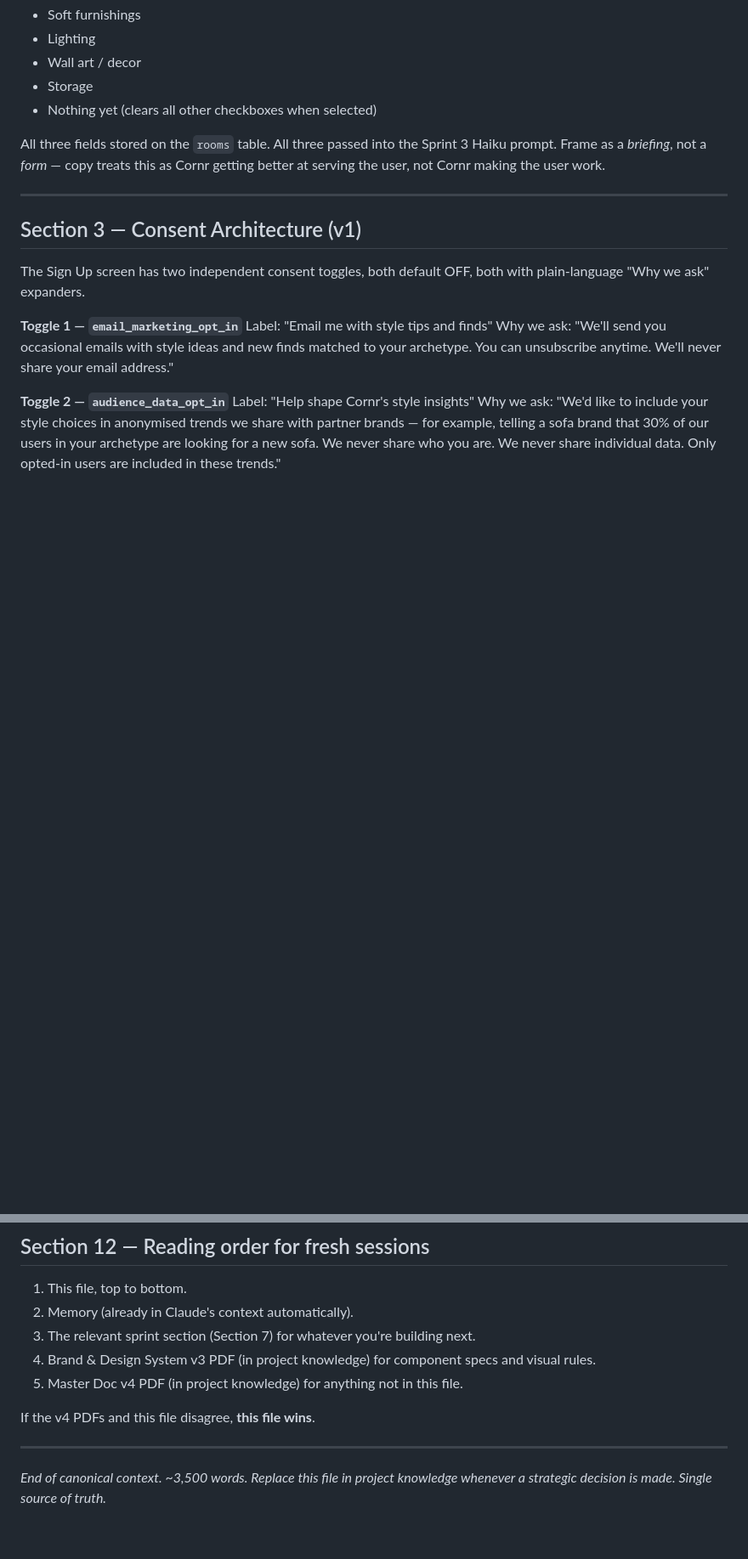
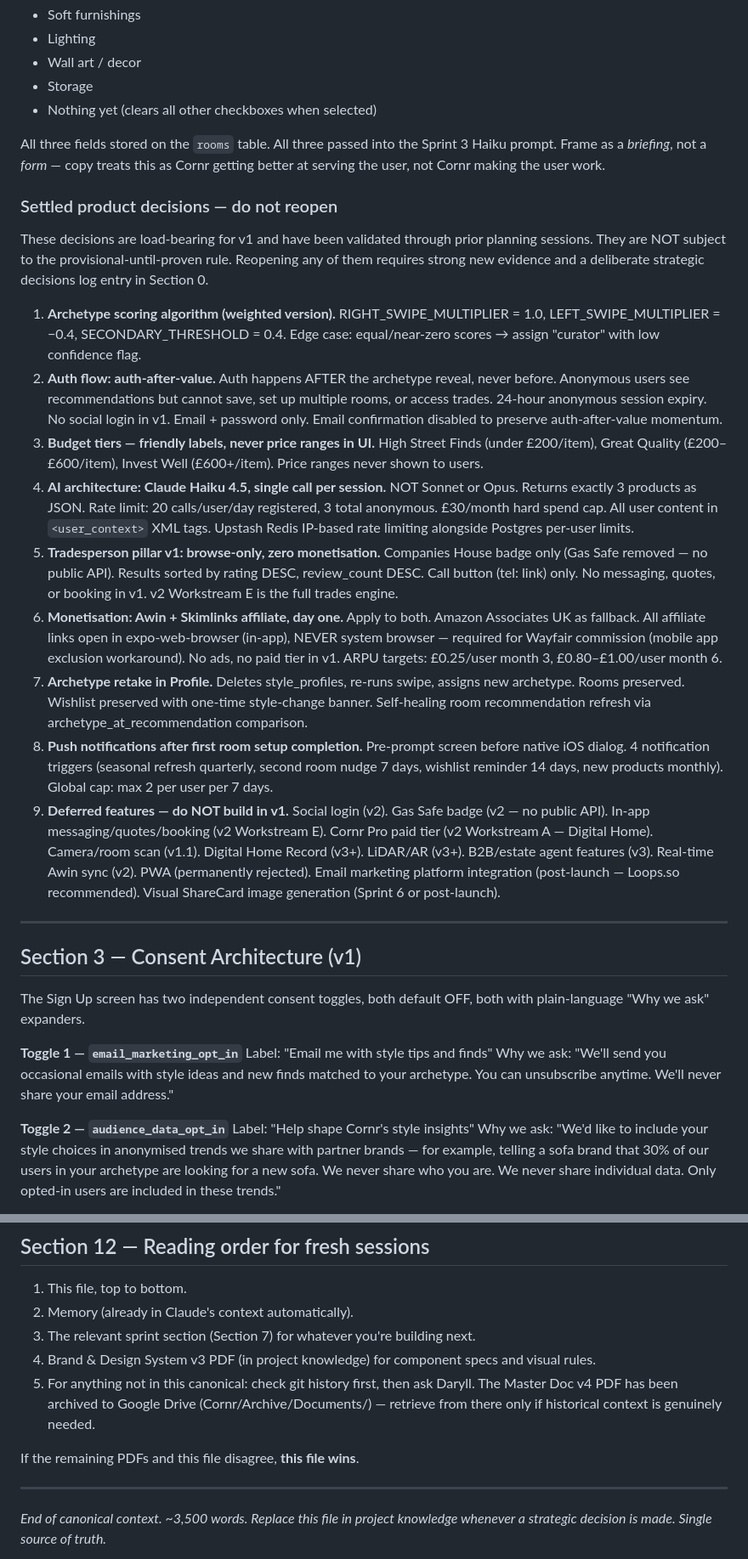
Before and after one commit to DrCantrip/nook, a Markdown page: docs/CORNR_CANONICAL.md, 2 parts joined by grey strips. Shown at 85% size. Rendered like a GitHub page; blank space fills up the shorter version.

```diff
--- a/docs/CORNR_CANONICAL.md
+++ b/docs/CORNR_CANONICAL.md
@@ -228,6 +228,20 @@ At room setup, after budget selection, three additional fields are captured:
 - Nothing yet (clears all other checkboxes when selected)
 
 All three fields stored on the `rooms` table. All three passed into the Sprint 3 Haiku prompt. Frame as a *briefing*, not a *form* — copy treats this as Cornr getting better at serving the user, not Cornr making the user work.
+
+### Settled product decisions — do not reopen
+
+These decisions are load-bearing for v1 and have been validated through prior planning sessions. They are NOT subject to the provisional-until-proven rule. Reopening any of them requires strong new evidence and a deliberate strategic decisions log entry in Section 0.
+
+1. **Archetype scoring algorithm (weighted version).** RIGHT_SWIPE_MULTIPLIER = 1.0, LEFT_SWIPE_MULTIPLIER = −0.4, SECONDARY_THRESHOLD = 0.4. Edge case: equal/near-zero scores → assign "curator" with low confidence flag.
+2. **Auth flow: auth-after-value.** Auth happens AFTER the archetype reveal, never before. Anonymous users see recommendations but cannot save, set up multiple rooms, or access trades. 24-hour anonymous session expiry. No social login in v1. Email + password only. Email confirmation disabled to preserve auth-after-value momentum.
+3. **Budget tiers — friendly labels, never price ranges in UI.** High Street Finds (under £200/item), Great Quality (£200–£600/item), Invest Well (£600+/item). Price ranges never shown to users.
+4. **AI architecture: Claude Haiku 4.5, single call per session.** NOT Sonnet or Opus. Returns exactly 3 products as JSON. Rate limit: 20 calls/user/day registered, 3 total anonymous. £30/month hard spend cap. All user content in `<user_context>` XML tags. Upstash Redis IP-based rate limiting alongside Postgres per-user limits.
+5. **Tradesperson pillar v1: browse-only, zero monetisation.** Companies House badge only (Gas Safe removed — no public API). Results sorted by rating DESC, review_count DESC. Call button (tel: link) only. No messaging, quotes, or booking in v1. v2 Workstream E is the full trades engine.
+6. **Monetisation: Awin + Skimlinks affiliate, day one.** Apply to both. Amazon Associates UK as fallback. All affiliate links open in expo-web-browser (in-app), NEVER system browser — required for Wayfair commission (mobile app exclusion workaround). No ads, no paid tier in v1. ARPU targets: £0.25/user month 3, £0.80–£1.00/user month 6.
+7. **Archetype retake in Profile.** Deletes style_profiles, re-runs swipe, assigns new archetype. Rooms preserved. Wishlist preserved with one-time style-change banner. Self-healing room recommendation refresh via archetype_at_recommendation comparison.
+8. **Push notifications after first room setup completion.** Pre-prompt screen before native iOS dialog. 4 notification triggers (seasonal refresh quarterly, second room nudge 7 days, wishlist reminder 14 days, new products monthly). Global cap: max 2 per user per 7 days.
+9. **Deferred features — do NOT build in v1.** Social login (v2). Gas Safe badge (v2 — no public API). In-app messaging/quotes/booking (v2 Workstream E). Cornr Pro paid tier (v2 Workstream A — Digital Home). Camera/room scan (v1.1). Digital Home Record (v3+). LiDAR/AR (v3+). B2B/estate agent features (v3). Real-time Awin sync (v2). PWA (permanently rejected). Email marketing platform integration (post-launch — Loops.so recommended). Visual ShareCard image generation (Sprint 6 or post-launch).
 
 ---
 
@@ -638,9 +660,9 @@ This rule does NOT apply to: database schema, RLS policies, data model, security
 2. Memory (already in Claude's context automatically).
 3. The relevant sprint section (Section 7) for whatever you're building next.
 4. Brand & Design System v3 PDF (in project knowledge) for component specs and visual rules.
-5. Master Doc v4 PDF (in project knowledge) for anything not in this file.
+5. For anything not in this canonical: check git history first, then ask Daryll. The Master Doc v4 PDF has been archived to Google Drive (Cornr/Archive/Documents/) — retrieve from there only if historical context is genuinely needed.
 
-If the v4 PDFs and this file disagree, **this file wins**.
+If the remaining PDFs and this file disagree, **this file wins**.
 
 ---
 
```
Also changed, not shown: other parts of docs/CORNR_CANONICAL.md (+12 -4 lines).
